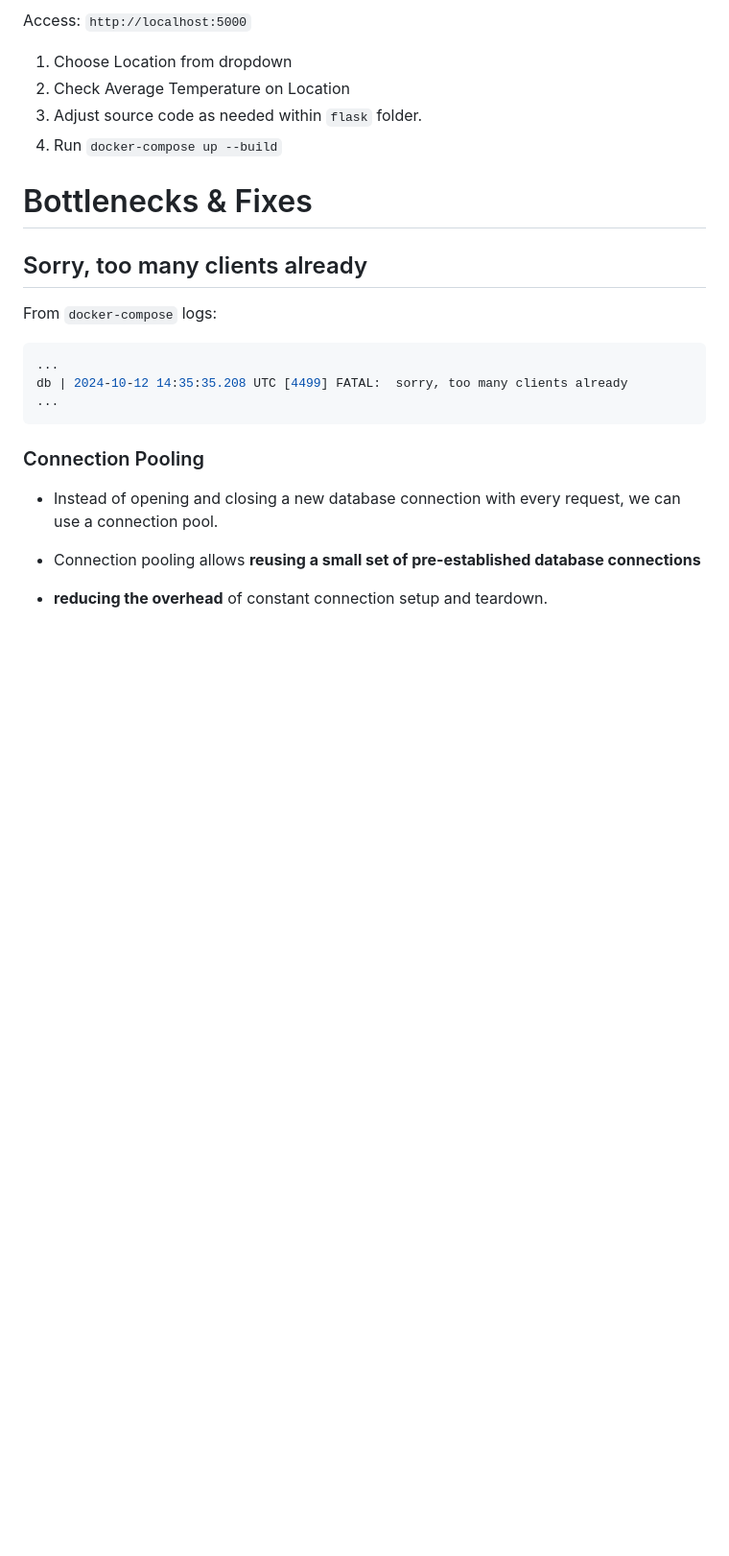
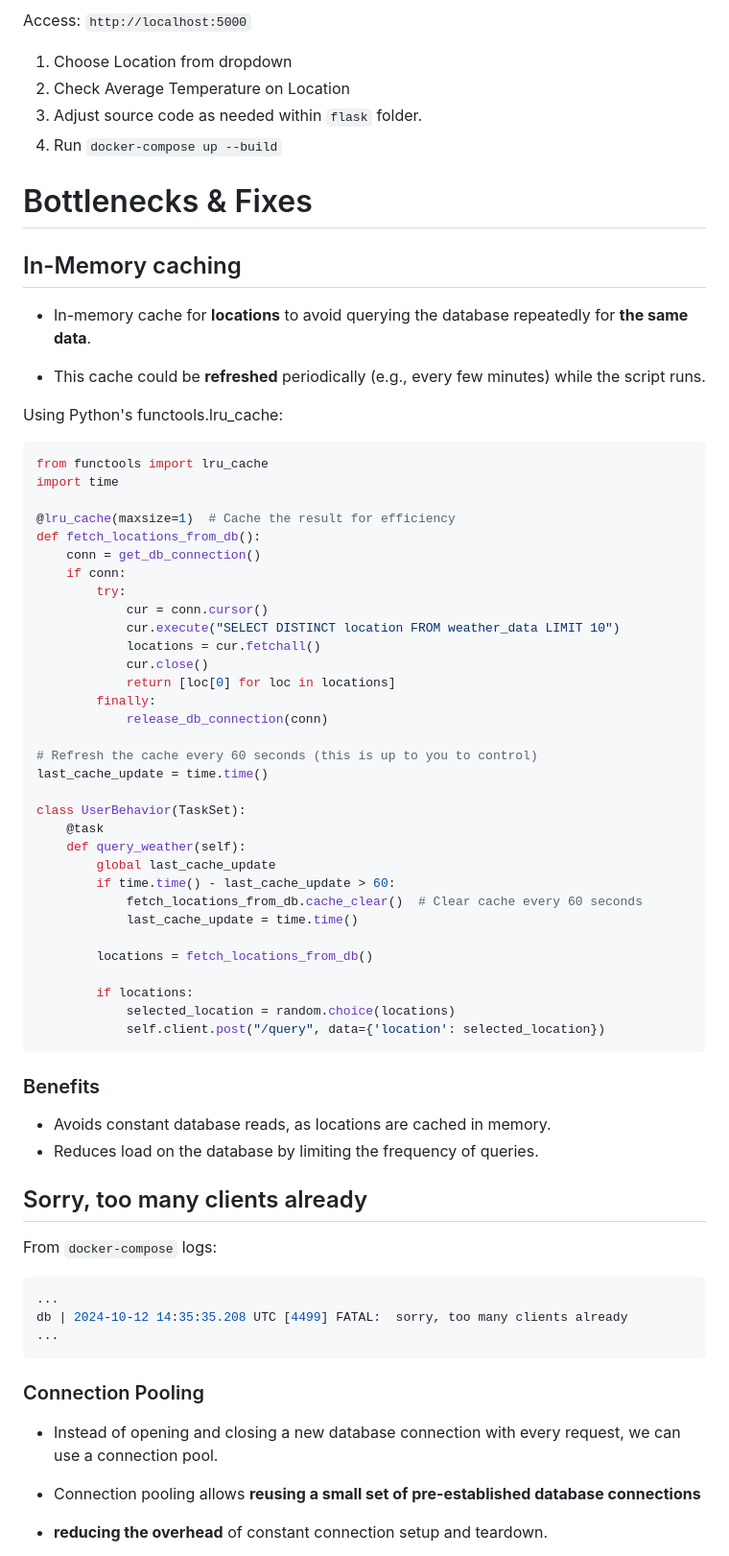
Before and after one commit to juanroldan1989/10K-users-for-10M-records, a Markdown page: README.md, the part around the change. Shown: that part at 96% size. GitHub-like rendering; blank space fills up the shorter version.

Commit message:
README updated with in-memory-caching strategy

````diff
--- a/README.md
+++ b/README.md
@@ -228,6 +228,54 @@ Access: `http://localhost:5000`
 
 # Bottlenecks & Fixes
 
+## In-Memory caching
+
+- In-memory cache for **locations** to avoid querying the database repeatedly for **the same data**.
+
+- This cache could be **refreshed** periodically (e.g., every few minutes) while the script runs.
+
+Using Python's functools.lru_cache:
+
+```ruby
+from functools import lru_cache
+import time
+
+@lru_cache(maxsize=1)  # Cache the result for efficiency
+def fetch_locations_from_db():
+    conn = get_db_connection()
+    if conn:
+        try:
+            cur = conn.cursor()
+            cur.execute("SELECT DISTINCT location FROM weather_data LIMIT 10")
+            locations = cur.fetchall()
+            cur.close()
+            return [loc[0] for loc in locations]
+        finally:
+            release_db_connection(conn)
+
+# Refresh the cache every 60 seconds (this is up to you to control)
+last_cache_update = time.time()
+
+class UserBehavior(TaskSet):
+    @task
+    def query_weather(self):
+        global last_cache_update
+        if time.time() - last_cache_update > 60:
+            fetch_locations_from_db.cache_clear()  # Clear cache every 60 seconds
+            last_cache_update = time.time()
+
+        locations = fetch_locations_from_db()
+
+        if locations:
+            selected_location = random.choice(locations)
+            self.client.post("/query", data={'location': selected_location})
+```
+
+### Benefits
+
+- Avoids constant database reads, as locations are cached in memory.
+- Reduces load on the database by limiting the frequency of queries.
+
 ## Sorry, too many clients already
 
 From `docker-compose` logs:
````
